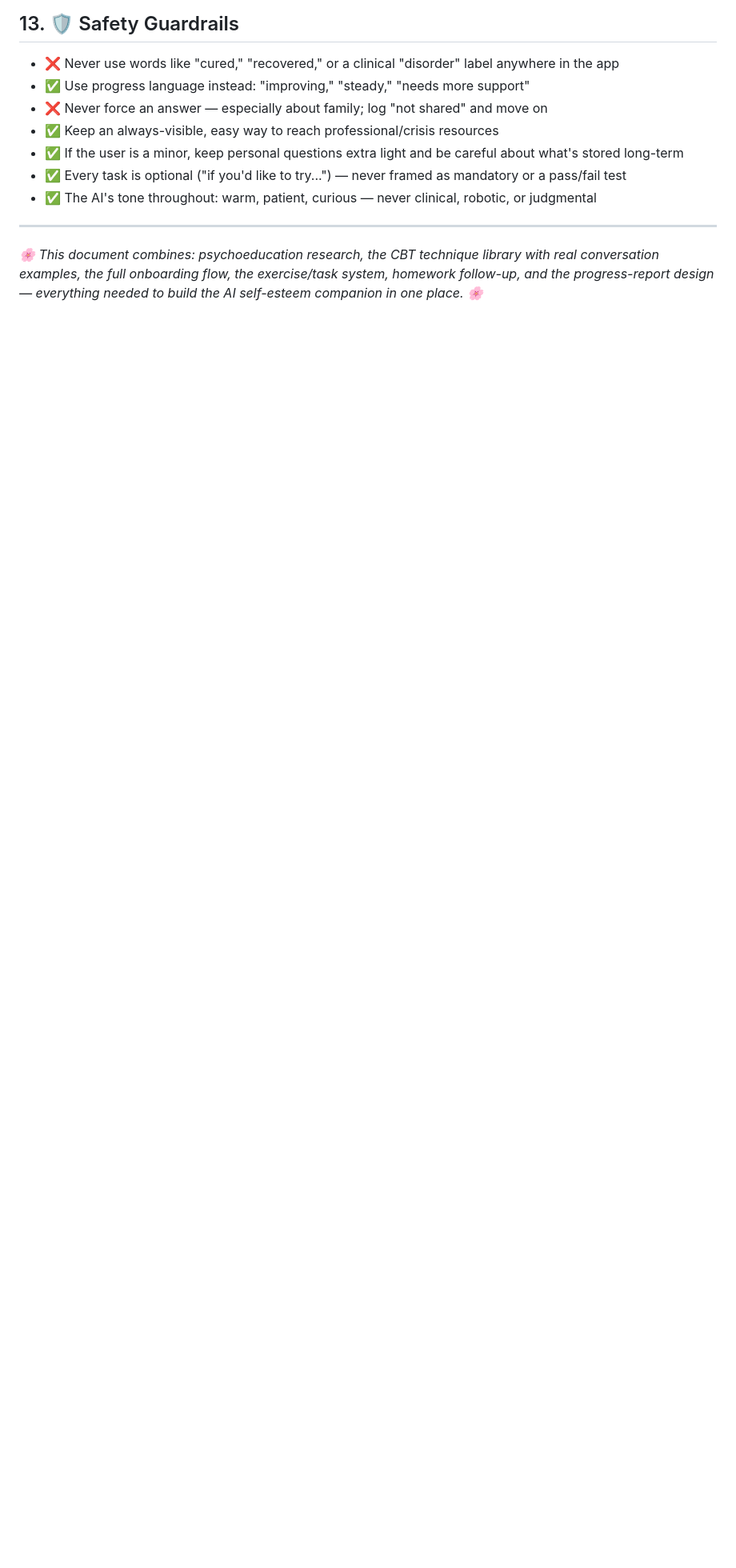
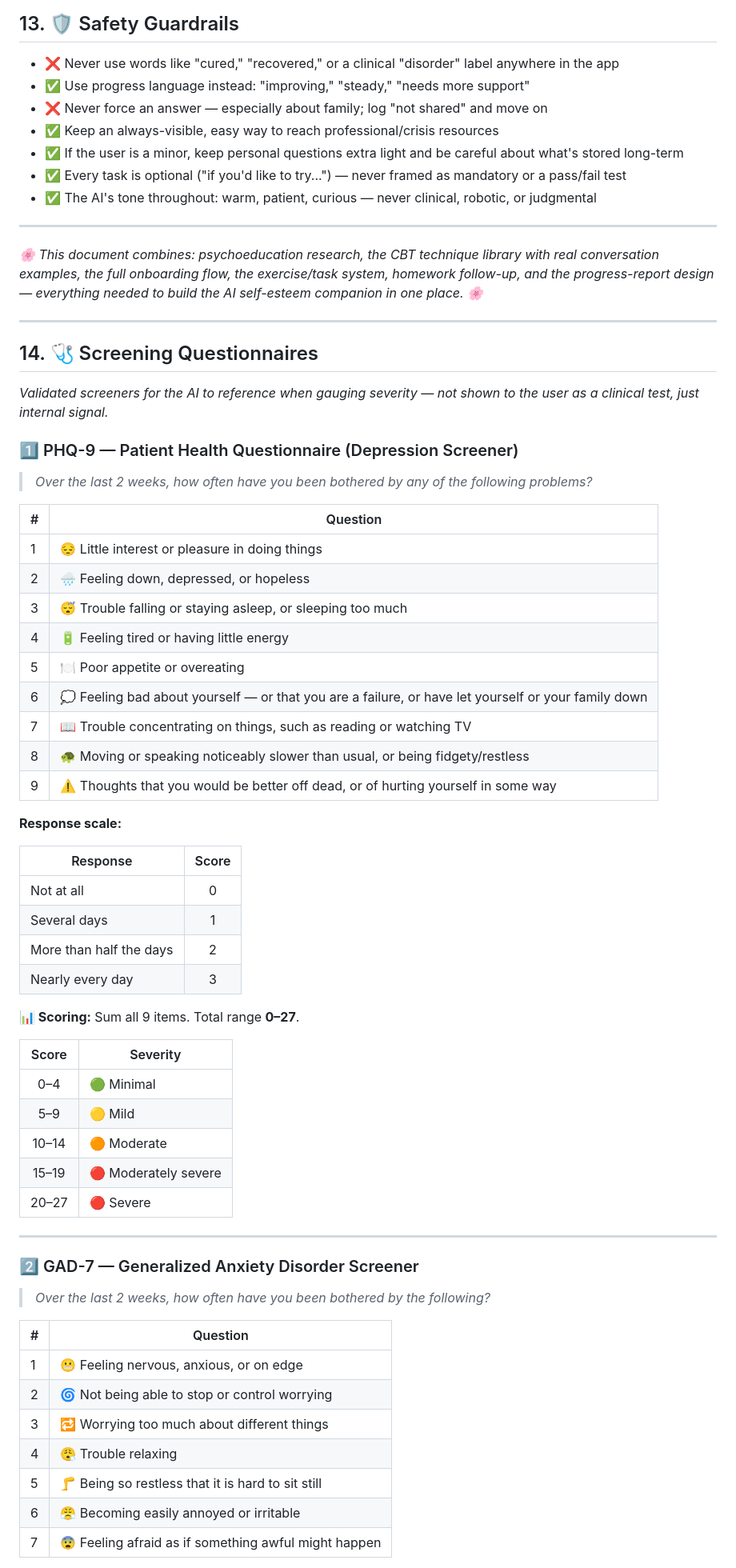
Before and after one commit to testingfinalproject003-sudo/PeaceMind-AI, a Markdown page: Low-Self-Esteem-Research.md, the part around one of its changes. Shown at 80% size. Rendered like a GitHub page; blank space fills up the shorter version.

Commit message:
Add screening questionnaires

```diff
--- a/Low-Self-Esteem-Research.md
+++ b/Low-Self-Esteem-Research.md
@@ -463,3 +464,61 @@ Most common topic:    Exam stress
 ---
 
 *🌸 This document combines: psychoeducation research, the CBT technique library with real conversation examples, the full onboarding flow, the exercise/task system, homework follow-up, and the progress-report design — everything needed to build the AI self-esteem companion in one place. 🌸*
+
+---
+
+## 14. 🩺 Screening Questionnaires
+
+*Validated screeners for the AI to reference when gauging severity — not shown to the user as a clinical test, just internal signal.*
+
+### 1️⃣ PHQ-9 — Patient Health Questionnaire (Depression Screener)
+
+> *Over the last 2 weeks, how often have you been bothered by any of the following problems?*
+
+| # | Question |
+|---|----------|
+| 1 | 😔 Little interest or pleasure in doing things |
+| 2 | 🌧️ Feeling down, depressed, or hopeless |
+| 3 | 😴 Trouble falling or staying asleep, or sleeping too much |
+| 4 | 🔋 Feeling tired or having little energy |
+| 5 | 🍽️ Poor appetite or overeating |
+| 6 | 💭 Feeling bad about yourself — or that you are a failure, or have let yourself or your family down |
+| 7 | 📖 Trouble concentrating on things, such as reading or watching TV |
+| 8 | 🐢 Moving or speaking noticeably slower than usual, or being fidgety/restless |
+| 9 | ⚠️ Thoughts that you would be better off dead, or of hurting yourself in some way |
+
+**Response scale:**
+
+| Response | Score |
+|----------|:-----:|
+| Not at all | 0 |
+| Several days | 1 |
+| More than half the days | 2 |
+| Nearly every day | 3 |
+
+**📊 Scoring:** Sum all 9 items. Total range **0–27**.
+
+| Score | Severity |
+|:-----:|----------|
+| 0–4 | 🟢 Minimal |
+| 5–9 | 🟡 Mild |
+| 10–14 | 🟠 Moderate |
+| 15–19 | 🔴 Moderately severe |
+| 20–27 | 🔴 Severe |
+
+---
+
+### 2️⃣ GAD-7 — Generalized Anxiety Disorder Screener
+
+> *Over the last 2 weeks, how often have you been bothered by the following?*
+
+| # | Question |
+|---|----------|
+| 1 | 😬 Feeling nervous, anxious, or on edge |
+| 2 | 🌀 Not being able to stop or control worrying |
+| 3 | 🔁 Worrying too much about different things |
+| 4 | 😮‍💨 Trouble relaxing |
+| 5 | 🦵 Being so restless that it is hard to sit still |
+| 6 | 😤 Becoming easily annoyed or irritable |
+| 7 | 😨 Feeling afraid as if something awful might happen |
+
```
Also changed, not shown: other parts of Low-Self-Esteem-Research.md (+46 -0 lines).
